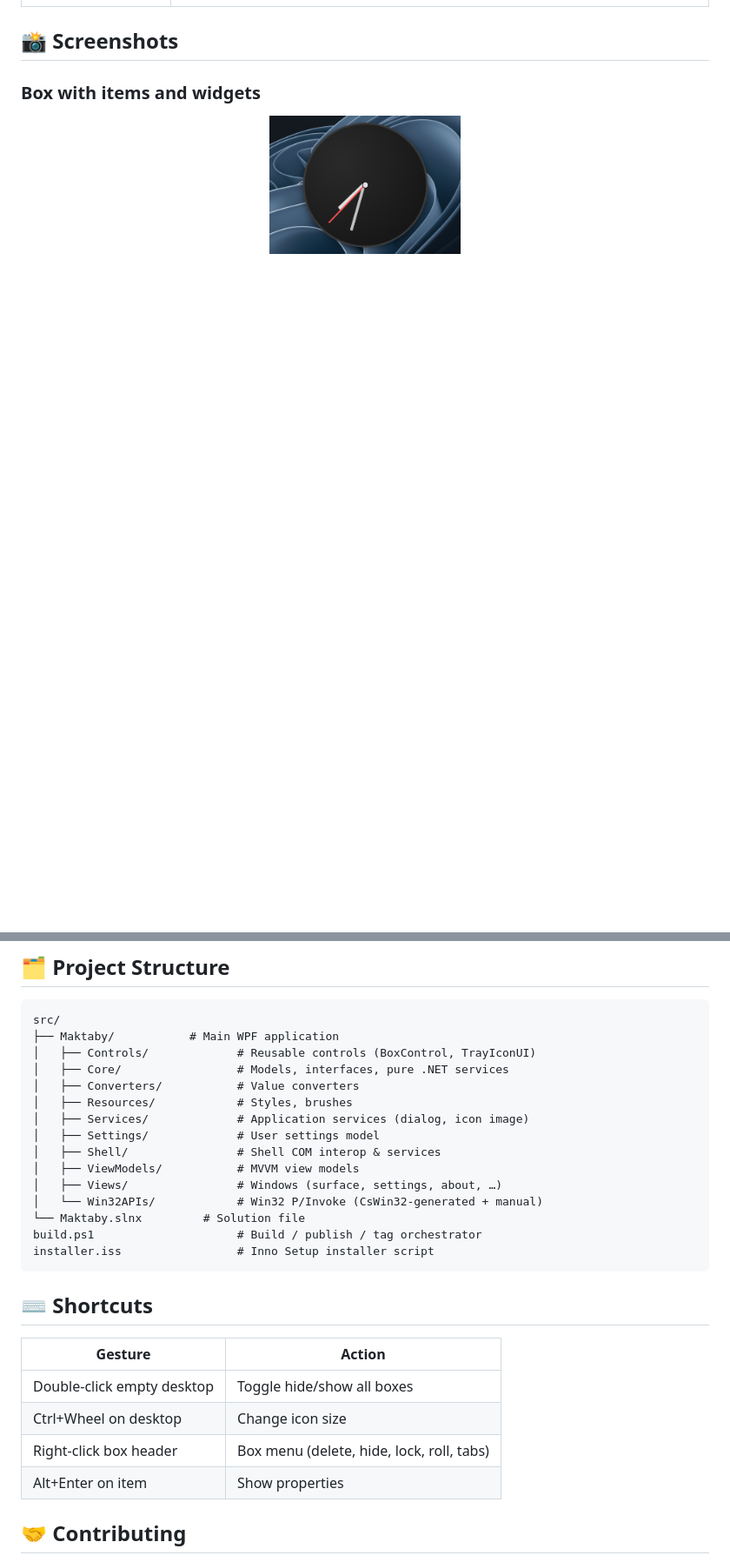
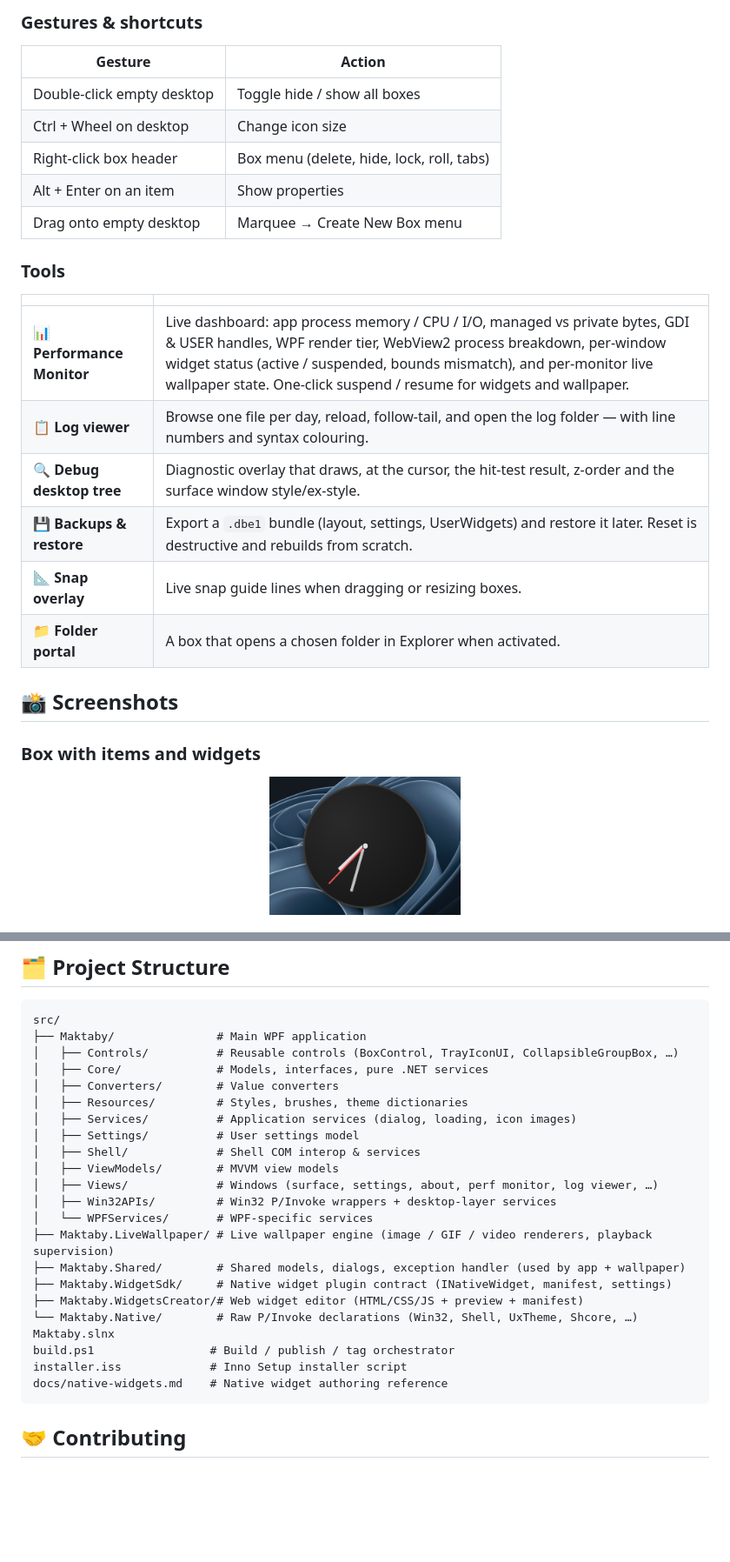
Before and after one commit to ezhassen/Maktaby, a Markdown page: README.md, 2 parts joined by grey strips. Shown at 87% size. GitHub-like rendering; blank space fills up the shorter version.

````diff
--- a/README.md
+++ b/README.md
@@ -25,9 +58,30 @@ Organize your Windows desktop into **resizable, snap-able boxes** that pin your
+### Gestures & shortcuts
+
+| Gesture | Action |
+| --- | --- |
+| Double-click empty desktop | Toggle hide / show all boxes |
+| Ctrl + Wheel on desktop | Change icon size |
+| Right-click box header | Box menu (delete, hide, lock, roll, tabs) |
+| Alt + Enter on an item | Show properties |
+| Drag onto empty desktop | Marquee → Create New Box menu |
+
+### Tools
+
+| | |
+| --- | --- |
+| 📊 **Performance Monitor** | Live dashboard: app process memory / CPU / I/O, managed vs private bytes, GDI & USER handles, WPF render tier, WebView2 process breakdown, per-window widget status (active / suspended, bounds mismatch), and per-monitor live wallpaper state. One-click suspend / resume for widgets and wallpaper. |
+| 📋 **Log viewer** | Browse one file per day, reload, follow-tail, and open the log folder — with line numbers and syntax colouring. |
+| 🔍 **Debug desktop tree** | Diagnostic overlay that draws, at the cursor, the hit-test result, z-order and the surface window style/ex-style. |
+| 💾 **Backups & restore** | Export a `.dbe1` bundle (layout, settings, UserWidgets) and restore it later. Reset is destructive and rebuilds from scratch. |
+| 📐 **Snap overlay** | Live snap guide lines when dragging or resizing boxes. |
+| 📁 **Folder portal** | A box that opens a chosen folder in Explorer when activated. |
 
 ## 📸 Screenshots
 
 <!-- Placeholder screenshots — replace with actual captures -->
 
 ### Box with items and widgets
+
 <p align="center">
   <img src=".github/assets/clock-Widget.png" alt="A box containing app shortcuts on the desktop" width="220" />
 </p>
@@ -92,30 +150,28 @@ The resulting installer is named accordingly: `Maktaby 1.2.0-beta.1.exe`
 
 ```
 src/
-├── Maktaby/           # Main WPF application
-│   ├── Controls/             # Reusable controls (BoxControl, TrayIconUI)
-│   ├── Core/                 # Models, interfaces, pure .NET services
-│   ├── Converters/           # Value converters
-│   ├── Resources/            # Styles, brushes
-│   ├── Services/             # Application services (dialog, icon image)
-│   ├── Settings/             # User settings model
-│   ├── Shell/                # Shell COM interop & services
-│   ├── ViewModels/           # MVVM view models
-│   ├── Views/                # Windows (surface, settings, about, …)
-│   └── Win32APIs/            # Win32 P/Invoke (CsWin32-generated + manual)
-└── Maktaby.slnx         # Solution file
-build.ps1                     # Build / publish / tag orchestrator
-installer.iss                 # Inno Setup installer script
+├── Maktaby/               # Main WPF application
+│   ├── Controls/          # Reusable controls (BoxControl, TrayIconUI, CollapsibleGroupBox, …)
+│   ├── Core/              # Models, interfaces, pure .NET services
+│   ├── Converters/        # Value converters
+│   ├── Resources/         # Styles, brushes, theme dictionaries
+│   ├── Services/          # Application services (dialog, loading, icon images)
+│   ├── Settings/          # User settings model
+│   ├── Shell/             # Shell COM interop & services
+│   ├── ViewModels/        # MVVM view models
+│   ├── Views/             # Windows (surface, settings, about, perf monitor, log viewer, …)
+│   ├── Win32APIs/         # Win32 P/Invoke wrappers + desktop-layer services
+│   └── WPFServices/       # WPF-specific services
+├── Maktaby.LiveWallpaper/ # Live wallpaper engine (image / GIF / video renderers, playback supervision)
+├── Maktaby.Shared/        # Shared models, dialogs, exception handler (used by app + wallpaper)
+├── Maktaby.WidgetSdk/     # Native widget plugin contract (INativeWidget, manifest, settings)
+├── Maktaby.WidgetsCreator/# Web widget editor (HTML/CSS/JS + preview + manifest)
+└── Maktaby.Native/        # Raw P/Invoke declarations (Win32, Shell, UxTheme, Shcore, …)
+Maktaby.slnx
+build.ps1                 # Build / publish / tag orchestrator
+installer.iss             # Inno Setup installer script
+docs/native-widgets.md    # Native widget authoring reference
 ```
-
-## ⌨️ Shortcuts
-
-| Gesture | Action |
-|---|---|
-| Double-click empty desktop | Toggle hide/show all boxes |
-| Ctrl+Wheel on desktop | Change icon size |
-| Right-click box header | Box menu (delete, hide, lock, roll, tabs) |
-| Alt+Enter on item | Show properties |
 
 ## 🤝 Contributing
 
````
Also changed, not shown: other parts of README.md (+47 -10 lines).
